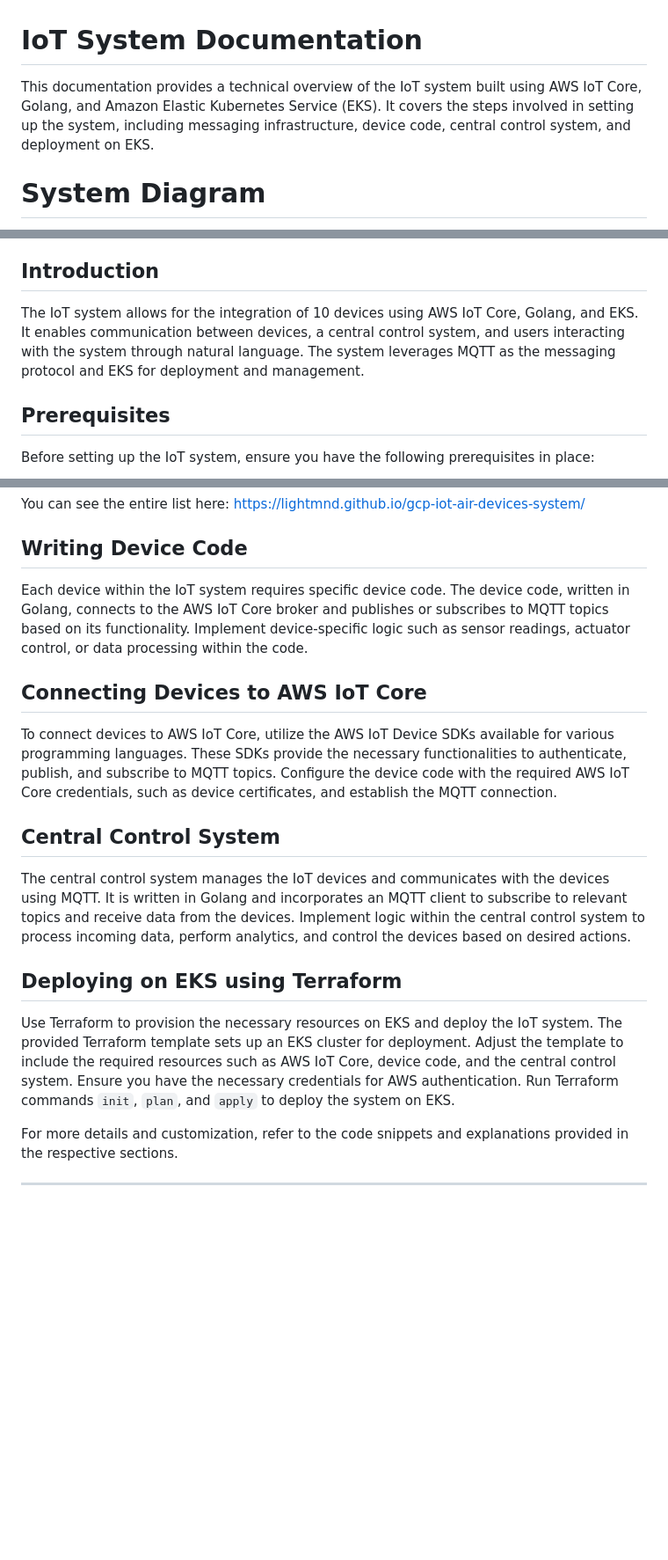
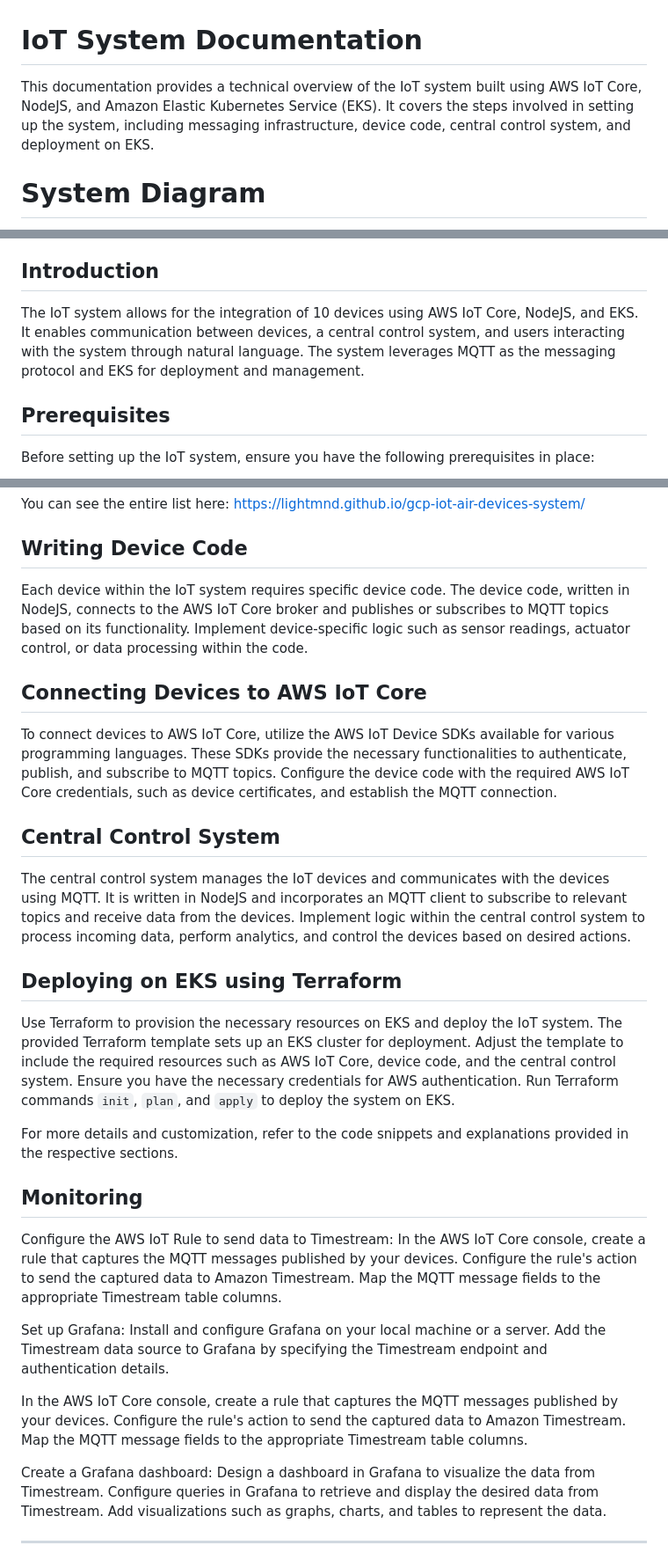
Before and after one commit to lightmnd/aws-iot-creation-things-nodejs, a Markdown page: README.md, 3 parts joined by grey strips. Shown: that part at 88% size. Drawn GitHub-style; blank space fills up the shorter version.

Commit message:
updated documentation

```diff
--- a/README.md
+++ b/README.md
@@ -1,6 +1,6 @@
 # IoT System Documentation
 
-This documentation provides a technical overview of the IoT system built using AWS IoT Core, Golang, and Amazon Elastic Kubernetes Service (EKS). It covers the steps involved in setting up the system, including messaging infrastructure, device code, central control system, and deployment on EKS.
+This documentation provides a technical overview of the IoT system built using AWS IoT Core, NodeJS, and Amazon Elastic Kubernetes Service (EKS). It covers the steps involved in setting up the system, including messaging infrastructure, device code, central control system, and deployment on EKS.
 
 # System Diagram
 
@@ -19,7 +19,7 @@ This documentation provides a technical overview of the IoT system built using A
 
 ## Introduction
 
-The IoT system allows for the integration of 10 devices using AWS IoT Core, Golang, and EKS. It enables communication between devices, a central control system, and users interacting with the system through natural language. The system leverages MQTT as the messaging protocol and EKS for deployment and management.
+The IoT system allows for the integration of 10 devices using AWS IoT Core, NodeJS, and EKS. It enables communication between devices, a central control system, and users interacting with the system through natural language. The system leverages MQTT as the messaging protocol and EKS for deployment and management.
 
 ## Prerequisites
 
@@ -53,7 +53,7 @@ You can see the entire list here: https://lightmnd.github.io/gcp-iot-air-devices
 
 ## Writing Device Code
 
-Each device within the IoT system requires specific device code. The device code, written in Golang, connects to the AWS IoT Core broker and publishes or subscribes to MQTT topics based on its functionality. Implement device-specific logic such as sensor readings, actuator control, or data processing within the code.
+Each device within the IoT system requires specific device code. The device code, written in NodeJS, connects to the AWS IoT Core broker and publishes or subscribes to MQTT topics based on its functionality. Implement device-specific logic such as sensor readings, actuator control, or data processing within the code.
 
 ## Connecting Devices to AWS IoT Core
 
@@ -61,7 +61,7 @@ To connect devices to AWS IoT Core, utilize the AWS IoT Device SDKs available fo
 
 ## Central Control System
 
-The central control system manages the IoT devices and communicates with the devices using MQTT. It is written in Golang and incorporates an MQTT client to subscribe to relevant topics and receive data from the devices. Implement logic within the central control system to process incoming data, perform analytics, and control the devices based on desired actions.
+The central control system manages the IoT devices and communicates with the devices using MQTT. It is written in NodeJS and incorporates an MQTT client to subscribe to relevant topics and receive data from the devices. Implement logic within the central control system to process incoming data, perform analytics, and control the devices based on desired actions.
 
 ## Deploying on EKS using Terraform
 
@@ -69,6 +69,26 @@ Use Terraform to provision the necessary resources on EKS and deploy the IoT sys
 
 For more details and customization, refer to the code snippets and explanations provided in the respective sections.
 
+## Monitoring
+
+Configure the AWS IoT Rule to send data to Timestream:
+In the AWS IoT Core console, create a rule that captures the MQTT messages published by your devices.
+Configure the rule's action to send the captured data to Amazon Timestream.
+Map the MQTT message fields to the appropriate Timestream table columns.
+
+Set up Grafana:
+Install and configure Grafana on your local machine or a server.
+Add the Timestream data source to Grafana by specifying the Timestream endpoint and authentication details.
+
+In the AWS IoT Core console, create a rule that captures the MQTT messages published by your devices.
+Configure the rule's action to send the captured data to Amazon Timestream.
+Map the MQTT message fields to the appropriate Timestream table columns.
+
+Create a Grafana dashboard:
+Design a dashboard in Grafana to visualize the data from Timestream.
+Configure queries in Grafana to retrieve and display the desired data from Timestream.
+Add visualizations such as graphs, charts, and tables to represent the data.
+
 ---
 
 This technical documentation provides an overview of the IoT system, including the steps involved and the necessary code snippets. Use this document as a guide to set up and understand the different components of the system. Adjust the code and configurations according to your specific requirements and use cases.
```
